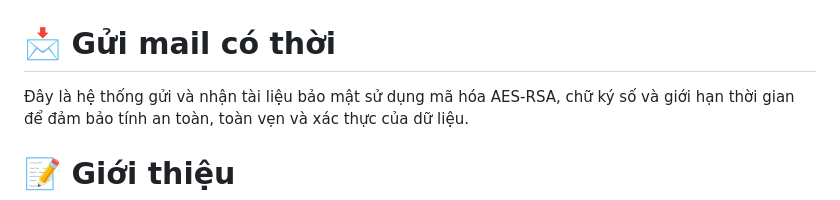
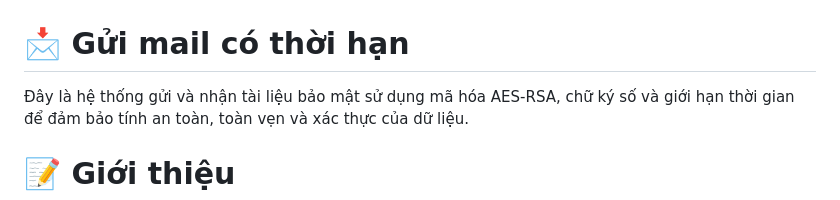
Before and after one commit to nguyenducthanh04/Gui-Mail-Co-Thoi-Han, a Markdown page: README.md, the part around the change. Drawn GitHub-style.

```diff
--- a/README.md
+++ b/README.md
@@ -8,7 +8,7 @@
 
 </div>
 
-# 📩 Gửi mail có thời
+# 📩 Gửi mail có thời hạn
 
 Đây là hệ thống gửi và nhận tài liệu bảo mật sử dụng mã hóa AES-RSA, chữ ký số và giới hạn thời gian để đảm bảo tính an toàn, toàn vẹn và xác thực của dữ liệu.
 
```
